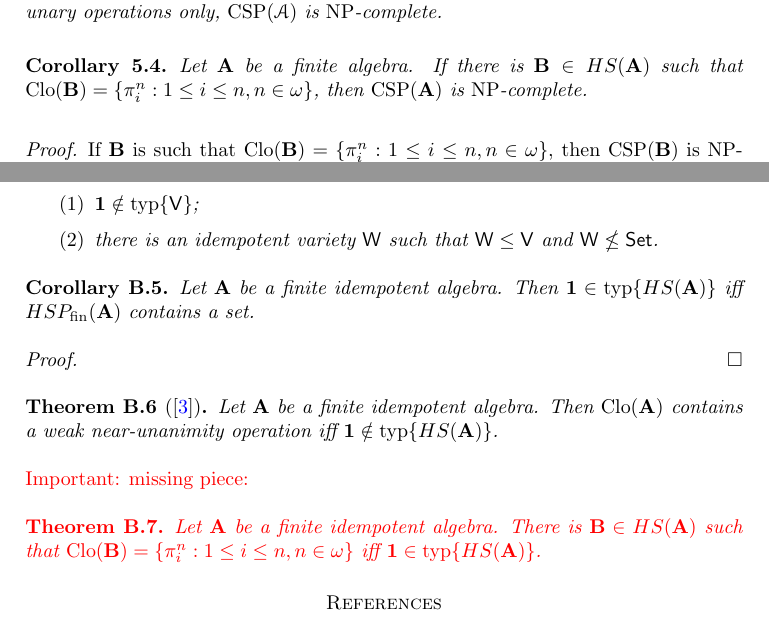
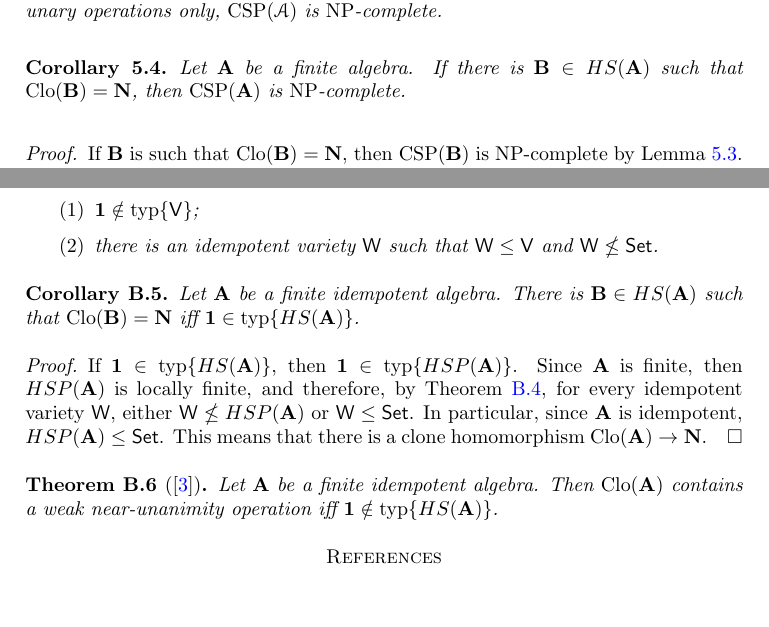
Before and after one commit to arturodefaveri/csp, a LaTeX paper (csp.tex): two parts of pages 7 and 10 of 10, joined at a grey line, cut so that both start at the same text, the shorter picture padded with empty space. Compiled offline with pdfLaTeX.

Commit message:
edit 18/12

```diff
--- a/csp.tex
+++ b/csp.tex
@@ -539,10 +540,10 @@ We denote by $\mathbf{A}|B$ the algebra $(B, \Clo(\mathbf{A})|B)$.
 \begin{corollary}
     Let $\mathbf{A}$ be a finite
     algebra.
-    If there is $\mathbf{B} \in HS(\mathbf{A})$ such that $\Clo(\mathbf{B}) = \{\pi^n_i: 1 \le i \le n, n \in \omega\}$, then
+    If there is $\mathbf{B} \in HS(\mathbf{A})$ such that $\Clo(\mathbf{B}) = \mathbf{N}$, then
     $\CSP(\mathbf{A})$ is $\NP$-complete.
     \begin{proof}
-        If $\mathbf{B}$ is such that $\Clo(\mathbf{B}) = \{\pi^n_i: 1 \le i \le n, n \in \omega\}$, then $\CSP(\mathbf{B})$ is $\NP$-complete by Lemma \ref{ess-unary}.
+        If $\mathbf{B}$ is such that $\Clo(\mathbf{B}) = \mathbf{N}$, then $\CSP(\mathbf{B})$ is $\NP$-complete by Lemma \ref{ess-unary}.
         We conclude using the second cluases of Theorems \ref{sub} and \ref{homo}.
    \end{proof}
 \end{corollary}
@@ -778,11 +780,22 @@ We shall prove that, up to polynomial equivalence, there are no other finite min
 
 \begin{corollary}
     Let $\mathbf{A}$ be a finite idempotent algebra.
-    Then $\mathbf{1} \in \typ\{HS(\mathbf{A})\}$ iff $HSP_{\fin}(\mathbf{A})$ contains a set.
+    There is $\mathbf{B} \in HS(\mathbf{A})$ such that $\Clo(\mathbf{B})=\mathbf{N}$ iff $\mathbf{1} \in \typ\{HS(\mathbf{A})\}$.
     \begin{proof}
-
+        If $\mathbf{1} \in \typ\{HS(\mathbf{A})\}$, then $\mathbf{1} \in \typ\{HSP(\mathbf{A})\}$.
+        Since $\mathbf{A}$ is finite, then $HSP(\mathbf{A})$ is locally finite,
+        and therefore, by Theorem \ref{omitting_typ1}, for every idempotent variety $\mathsf{W}$, either $\mathsf{W} \nleq HSP(\mathbf{A})$ or $\mathsf{W} \le \mathsf{Set}$.
+        In particular, since $\mathbf{A}$ is idempotent, $HSP(\mathbf{A}) \le \mathsf{Set}$.
+        This means that there is a clone homomorphism $\Clo(\mathbf{A}) \to \mathbf{N}$.
     \end{proof}
 \end{corollary}
+
+\begin{comment}
+\begin{corollary}
+    Let $\mathbf{A}$ be a finite idempotent algebra.
+    Then $\mathbf{1} \in \typ\{HS(\mathbf{A})\}$ iff $HSP_{\fin}(\mathbf{A})$ contains a set.
+\end{corollary}
+\end{comment}
 
 \begin{theorem}
     [\cite{wnu}]
@@ -790,12 +803,9 @@ We shall prove that, up to polynomial equivalence, there are no other finite min
     Then $\Clo(\mathbf{A})$ contains a weak near-unanimity operation iff $\mathbf{1} \notin \typ\{HS(\mathbf{A})\}$.
 \end{theorem}
 
-\textcolor{red}{Important: missing piece:
-\begin{theorem}
-    Let $\mathbf{A}$ be a finite idempotent algebra.
-    There is $\mathbf{B} \in HS(\mathbf{A})$ such that $\Clo(\mathbf{B})=\{\pi^n_i: 1 \le i \le n, n \in \omega\}$ iff $\mathbf{1} \in \typ\{HS(\mathbf{A})\}$.
-\end{theorem}
-}
+
+
+
 
 \begin{thebibliography}{9}
     \bibitem{bulatov-jeavons}
```
Also changed, not shown: csp.pdf, csp.tex (6 more changed lines).
